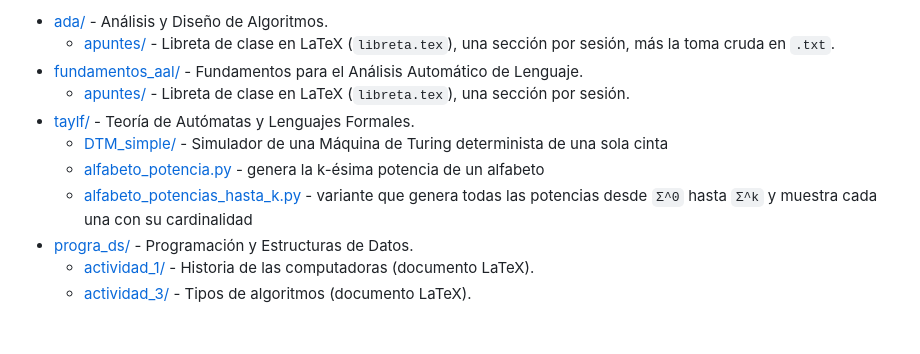
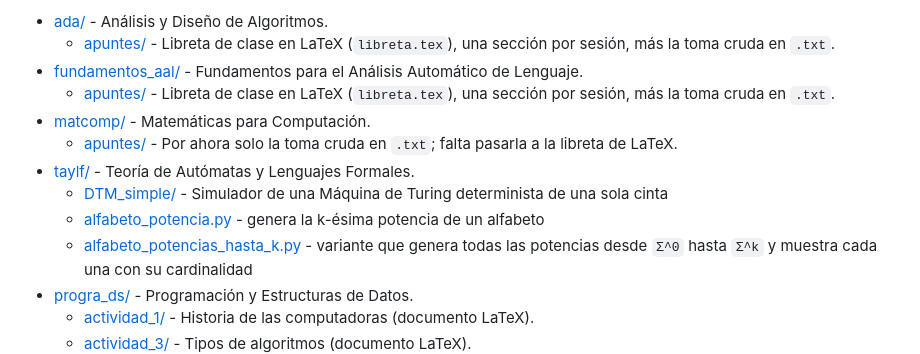
Before and after one commit to zxxz456/inaoe, a Markdown page: README.md, the part around the change. Rendered like a GitHub page; blank space fills up the shorter version.

Commit message:
docs: Indexar matcomp en el README
Agrega la materia al indice y deja anotado que por ahora solo tiene la
toma cruda, para que se note lo que falta pasar a LaTeX.

```diff
--- a/README.md
+++ b/README.md
@@ -22,13 +22,14 @@ Considerations:
 Metadata:
 ----------
 * Author: zxxz6 (Bryan Violante Arriaga)
-* Version: 1.2.0
+* Version: 1.3.0
 * License: Copyright (c) 2026 Bryan Violante Arriaga.
 
 
 History:
 ------------
 Author      Date            Description
+zxxz6       19/08/2026      Agregue matcomp/ al indice
 zxxz6       18/08/2026      Agregue fundamentos_aal/ al indice
 zxxz6       18/08/2026      Agregue ada/ y templates/ al indice
 zxxz6       09/08/2026      Creation
@@ -51,7 +52,10 @@ para ejercicios, prácticas y experimentos de las materias del INAOE.
 - [fundamentos_aal/](fundamentos_aal/) - Fundamentos para el Análisis
   Automático de Lenguaje.
   - [apuntes/](fundamentos_aal/apuntes/) - Libreta de clase en LaTeX
-    (`libreta.tex`), una sección por sesión.
+    (`libreta.tex`), una sección por sesión, más la toma cruda en `.txt`.
+- [matcomp/](matcomp/) - Matemáticas para Computación.
+  - [apuntes/](matcomp/apuntes/) - Por ahora solo la toma cruda en `.txt`;
+    falta pasarla a la libreta de LaTeX.
 - [taylf/](taylf/) - Teoría de Autómatas y Lenguajes Formales.
   - [DTM_simple/](taylf/DTM_simple/) - Simulador de una Máquina de Turing
     determinista de una sola cinta
```
